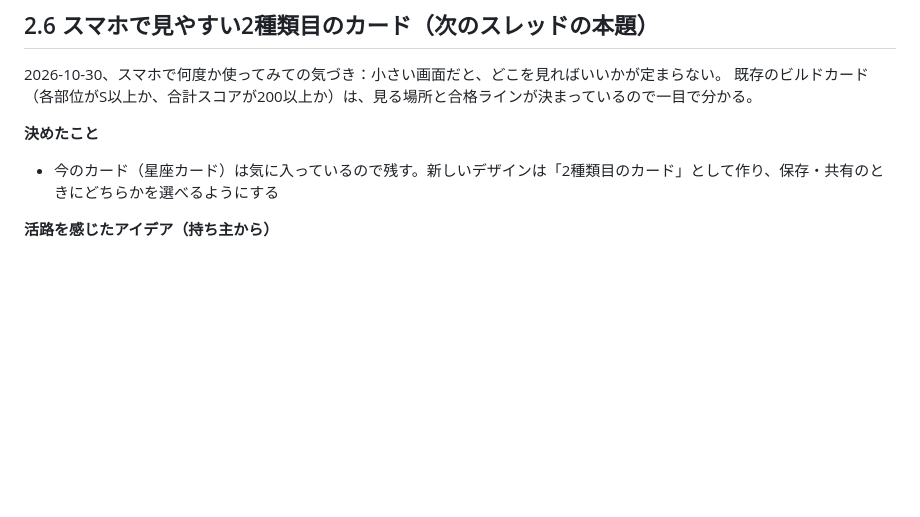
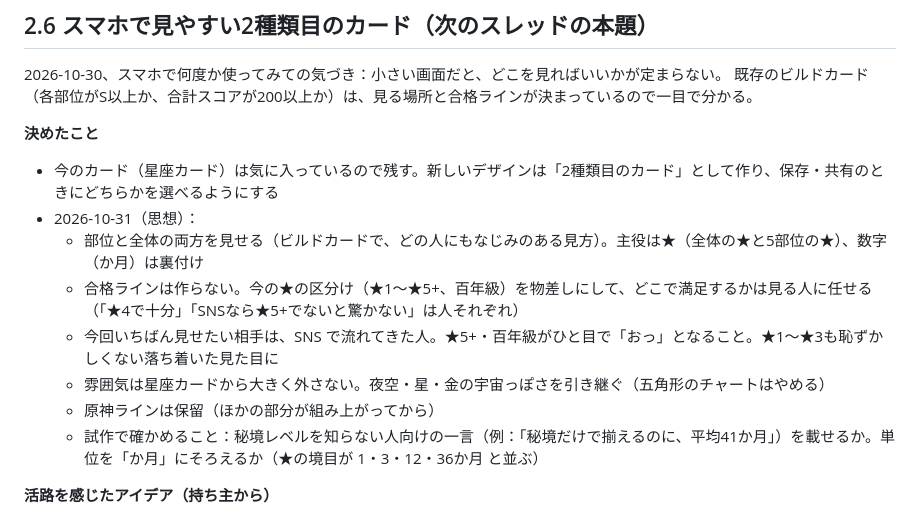
Before and after one commit to wayfaringgene-code/genshin-lab, a Markdown page: docs/ROADMAP.md, the part around the change. Drawn GitHub-style; blank space fills up the shorter version.

Commit message:
予定：2種類目のカードの思想（部位と全体の★が主役、合格ラインは作らない、SNS向け、星座カードの雰囲気を引き継ぐ）
Co-Authored-By: Claude Opus 5.5 <noreply@anthropic.com>
Claude-Session: https://claude.ai/code/session_012GgQhf6tNZoqEVzyi39LUe

```diff
--- a/docs/ROADMAP.md
+++ b/docs/ROADMAP.md
@@ -59,6 +59,13 @@
 
 **決めたこと**
 - 今のカード（星座カード）は気に入っているので残す。新しいデザインは「2種類目のカード」として作り、保存・共有のときにどちらかを選べるようにする
+- 2026-10-31（思想）：
+  - 部位と全体の両方を見せる（ビルドカードで、どの人にもなじみのある見方）。主役は★（全体の★と5部位の★）、数字（か月）は裏付け
+  - 合格ラインは作らない。今の★の区分け（★1〜★5+、百年級）を物差しにして、どこで満足するかは見る人に任せる（「★4で十分」「SNSなら★5+でないと驚かない」は人それぞれ）
+  - 今回いちばん見せたい相手は、SNS で流れてきた人。★5+・百年級がひと目で「おっ」となること。★1〜★3も恥ずかしくない落ち着いた見た目に
+  - 雰囲気は星座カードから大きく外さない。夜空・星・金の宇宙っぽさを引き継ぐ（五角形のチャートはやめる）
+  - 原神ラインは保留（ほかの部分が組み上がってから）
+  - 試作で確かめること：秘境レベルを知らない人向けの一言（例：「秘境だけで揃えるのに、平均41か月」）を載せるか。単位を「か月」にそろえるか（★の境目が 1・3・12・36か月 と並ぶ）
 
 **活路を感じたアイデア（持ち主から）**
 1. 秘境レベルの単位を「か月（MONTHS）」に統一する。100年級は「1,200か月」のように数字が大きくなるので、桁区切りなど読みやすさの工夫が要る
```
